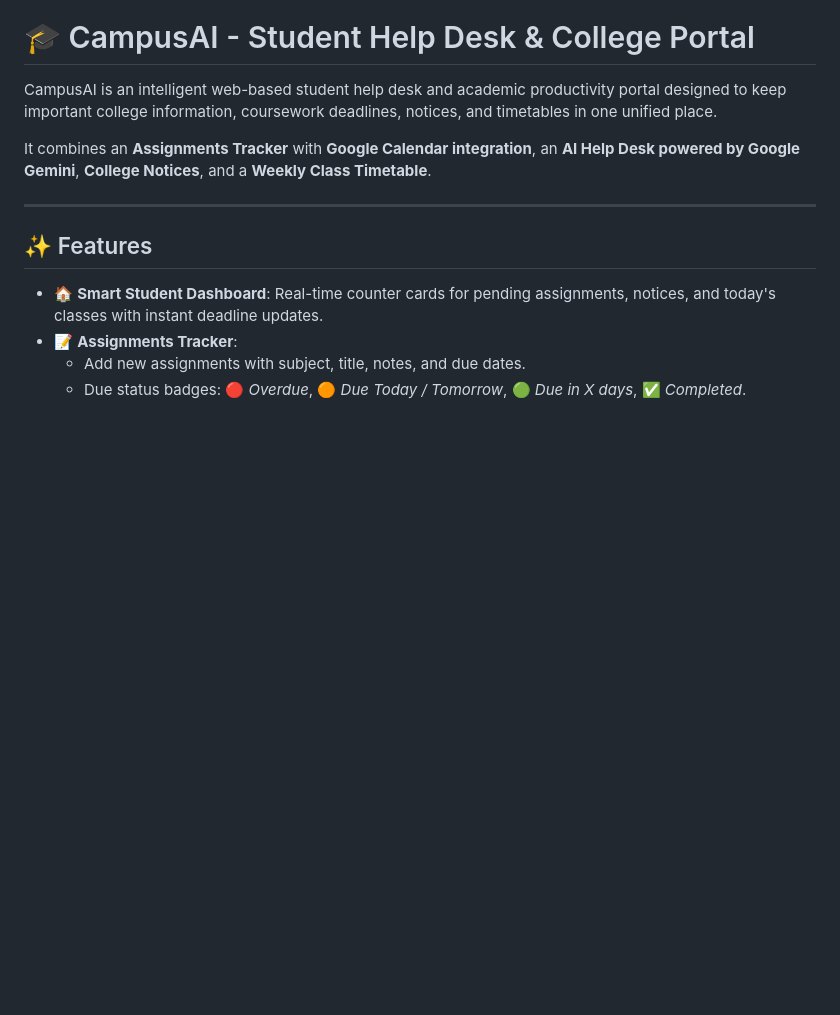
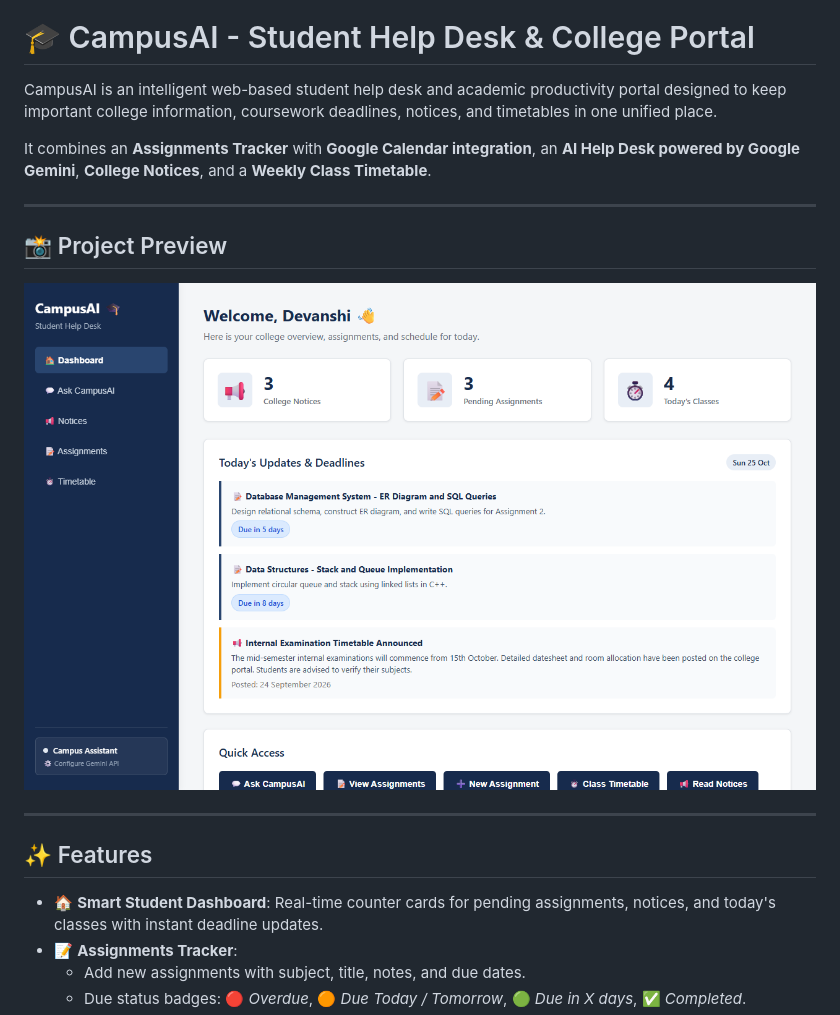
Before and after one commit to Devanshi-Tech3158/CampusAI, a Markdown page: README.md, the part around the change. Drawn GitHub-style; pictures changed too: CampusAI-Preview.png; blank space fills up the shorter version.

Commit message:
Add updated preview image and project preview section in README

```diff
--- a/README.md
+++ b/README.md
@@ -3,6 +3,12 @@
 CampusAI is an intelligent web-based student help desk and academic productivity portal designed to keep important college information, coursework deadlines, notices, and timetables in one unified place.
 
 It combines an **Assignments Tracker** with **Google Calendar integration**, an **AI Help Desk powered by Google Gemini**, **College Notices**, and a **Weekly Class Timetable**.
+
+---
+
+## 📸 Project Preview
+
+![CampusAI Preview](CampusAI-Preview.png)
 
 ---
 
```
